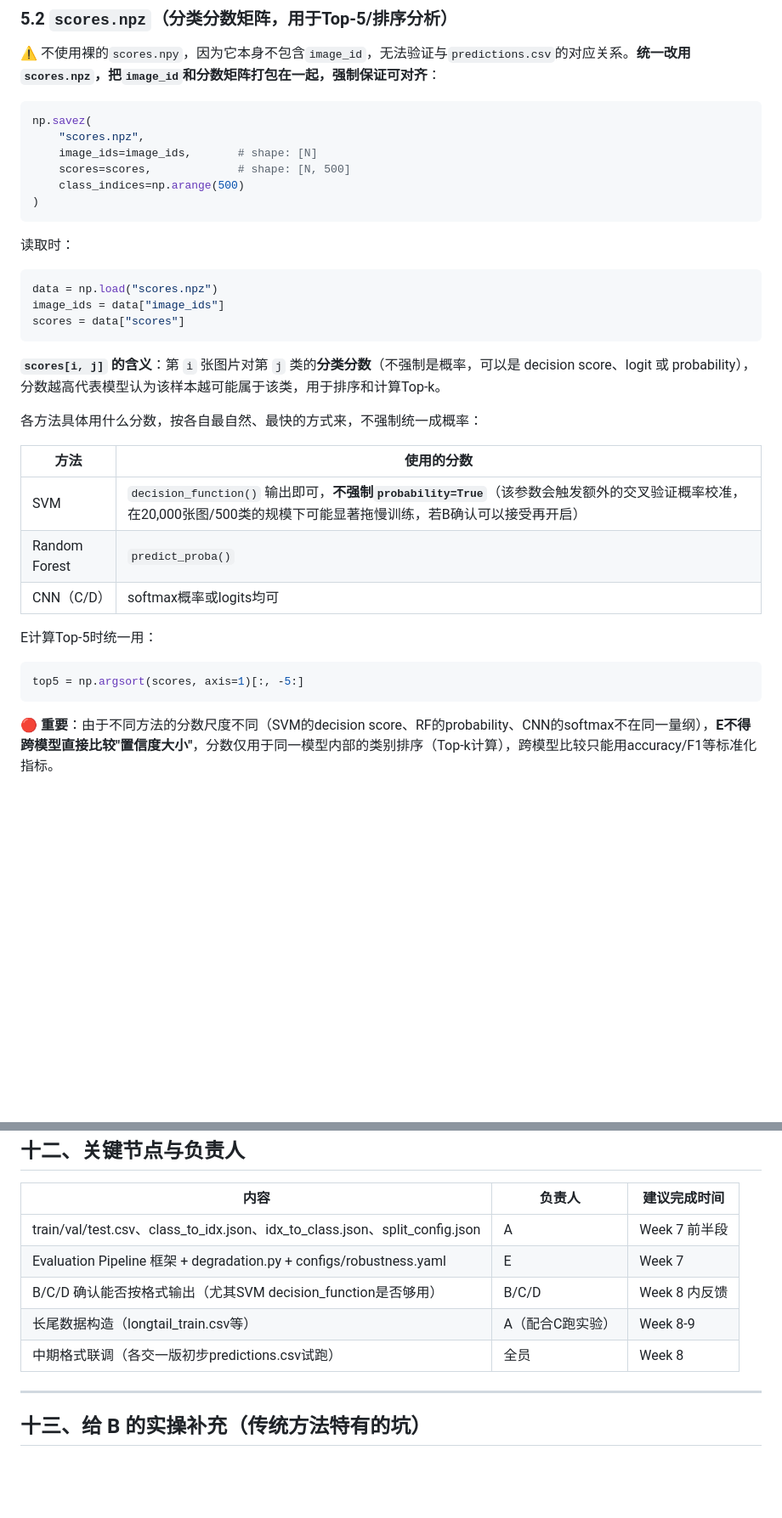
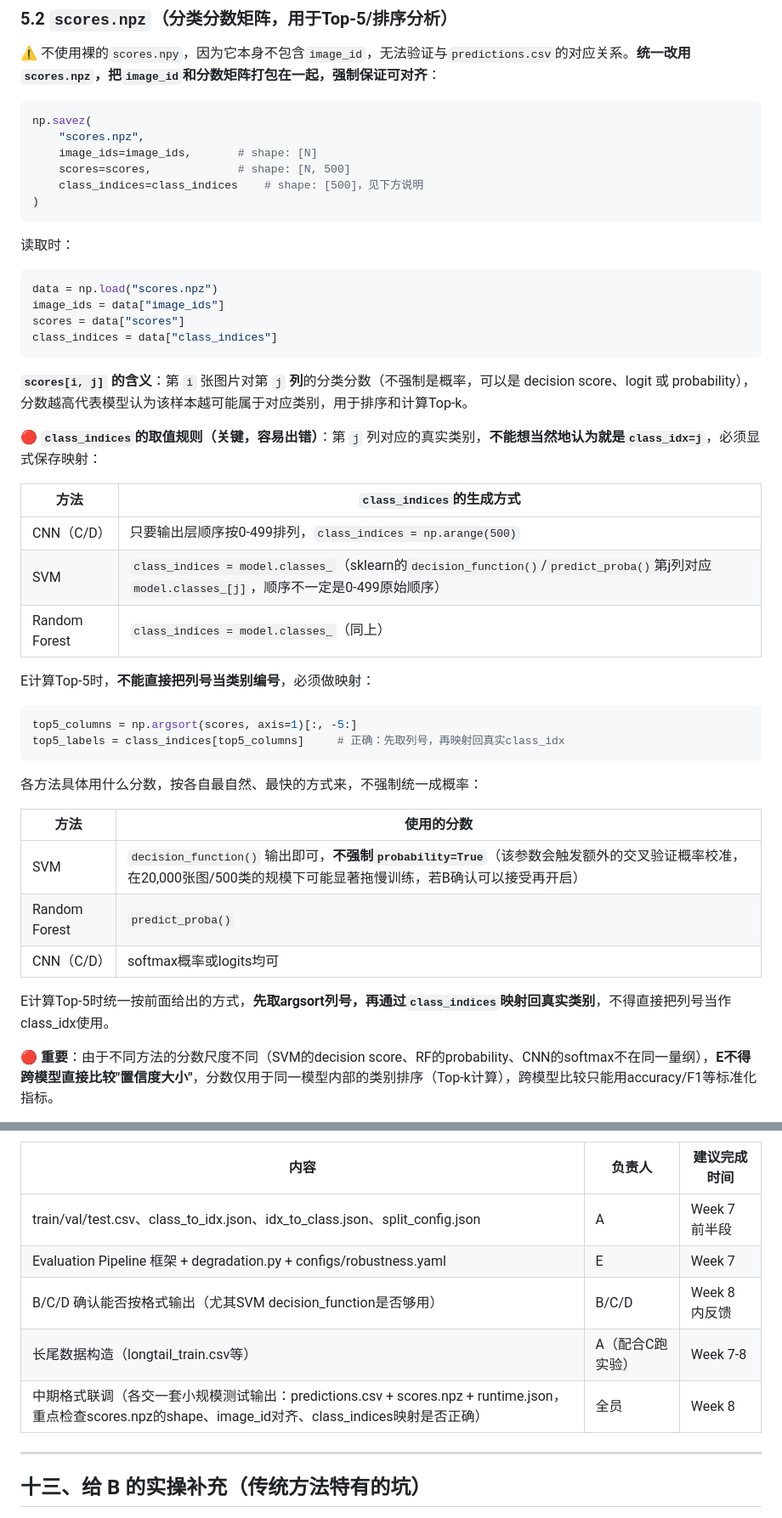
Before and after one commit to cattiesu2025/Fourleaf_9517_Project, a Markdown page: COMP9517Group Project—数据与输出格式规范.md, 2 parts joined by grey strips. Shown at 85% size. Rendered like a GitHub page; blank space fills up the shorter version.

````diff
--- a/COMP9517Group Project—数据与输出格式规范.md
+++ b/COMP9517Group Project—数据与输出格式规范.md
@@ -253,7 +265,7 @@ np.savez(
     "scores.npz",
     image_ids=image_ids,       # shape: [N]
     scores=scores,             # shape: [N, 500]
-    class_indices=np.arange(500)
+    class_indices=class_indices    # shape: [500]，见下方说明
 )
 ```
 
@@ -263,9 +275,25 @@ np.savez(
 data = np.load("scores.npz")
 image_ids = data["image_ids"]
 scores = data["scores"]
+class_indices = data["class_indices"]
 ```
 
-**`scores[i, j]` 的含义**：第 `i` 张图片对第 `j` 类的**分类分数**（不强制是概率，可以是 decision score、logit 或 probability），分数越高代表模型认为该样本越可能属于该类，用于排序和计算Top-k。
+**`scores[i, j]` 的含义**：第 `i` 张图片对第 `j` **列**的分类分数（不强制是概率，可以是 decision score、logit 或 probability），分数越高代表模型认为该样本越可能属于对应类别，用于排序和计算Top-k。
+
+🔴 **`class_indices`的取值规则（关键，容易出错）**：第 `j` 列对应的真实类别，**不能想当然地认为就是`class_idx=j`**，必须显式保存映射：
+
+| 方法 | `class_indices`的生成方式 |
+|---|---|
+| CNN（C/D） | 只要输出层顺序按0-499排列，`class_indices = np.arange(500)` |
+| SVM | `class_indices = model.classes_`（sklearn的`decision_function()`/`predict_proba()`第j列对应`model.classes_[j]`，顺序不一定是0-499原始顺序） |
+| Random Forest | `class_indices = model.classes_`（同上） |
+
+E计算Top-5时，**不能直接把列号当类别编号**，必须做映射：
+
+```python
+top5_columns = np.argsort(scores, axis=1)[:, -5:]
+top5_labels = class_indices[top5_columns]     # 正确：先取列号，再映射回真实class_idx
+```
 
 各方法具体用什么分数，按各自最自然、最快的方式来，不强制统一成概率：
 
@@ -275,11 +303,7 @@ scores = data["scores"]
 | Random Forest | `predict_proba()` |
 | CNN（C/D） | softmax概率或logits均可 |
 
-E计算Top-5时统一用：
-
-```python
-top5 = np.argsort(scores, axis=1)[:, -5:]
-```
+E计算Top-5时统一按前面给出的方式，**先取argsort列号，再通过`class_indices`映射回真实类别**，不得直接把列号当作class_idx使用。
 
 🔴 **重要**：由于不同方法的分数尺度不同（SVM的decision score、RF的probability、CNN的softmax不在同一量纲），**E不得跨模型直接比较"置信度大小"**，分数仅用于同一模型内部的类别排序（Top-k计算），跨模型比较只能用accuracy/F1等标准化指标。
 
@@ -588,8 +667,10 @@ Test：仅用于最终评价、error analysis、以及固定模型下的Robustne
 | train/val/test.csv、class_to_idx.json、idx_to_class.json、split_config.json | A | Week 7 前半段 |
 | Evaluation Pipeline 框架 + degradation.py + configs/robustness.yaml | E | Week 7 |
 | B/C/D 确认能否按格式输出（尤其SVM decision_function是否够用） | B/C/D | Week 8 内反馈 |
-| 长尾数据构造（longtail_train.csv等） | A（配合C跑实验） | Week 8-9 |
-| 中期格式联调（各交一版初步predictions.csv试跑） | 全员 | Week 8 |
+| 长尾数据构造（longtail_train.csv等） | A（配合C跑实验） | Week 7-8 |
+| 中期格式联调（各交一套小规模测试输出：predictions.csv + scores.npz + runtime.json，重点检查scores.npz的shape、image_id对齐、class_indices映射是否正确） | 全员 | Week 8 |
+
+
 
 ---
 
````
Also changed, not shown: other parts of COMP9517Group Project—数据与输出格式规范.md (+97 -30 lines).
